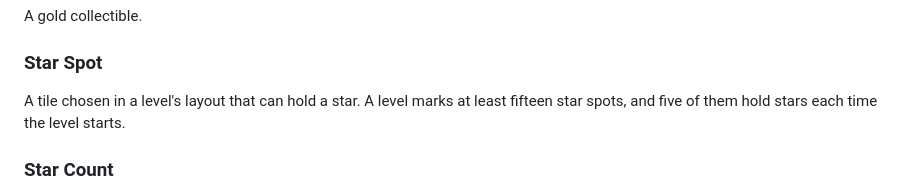
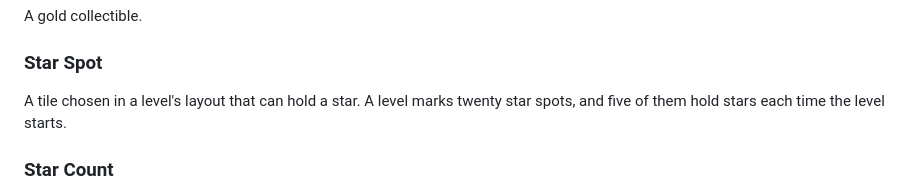
Before and after one commit to yrizos/nuki-adventure, a Markdown page: docs/glossary.md, the part around the change. Drawn GitHub-style.

```diff
--- a/docs/glossary.md
+++ b/docs/glossary.md
@@ -120,7 +120,7 @@ A gold collectible.
 
 ### Star Spot
 
-A tile chosen in a level's layout that can hold a star. A level marks at least fifteen star spots, and five of them hold stars each time the level starts.
+A tile chosen in a level's layout that can hold a star. A level marks twenty star spots, and five of them hold stars each time the level starts.
 
 ### Star Count
 
```
Also changed, not shown: docs/level-design.md (+2 -2 lines).
